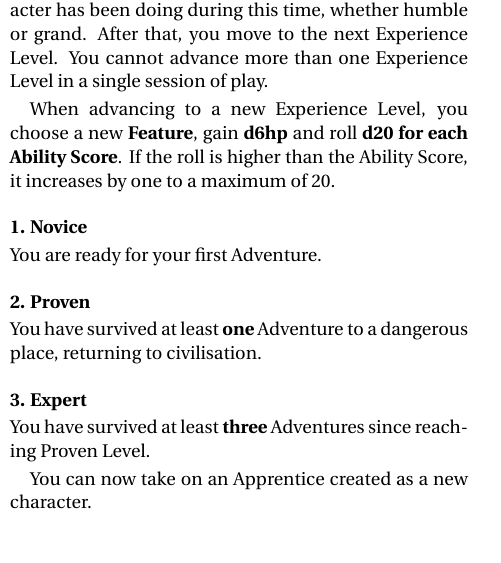
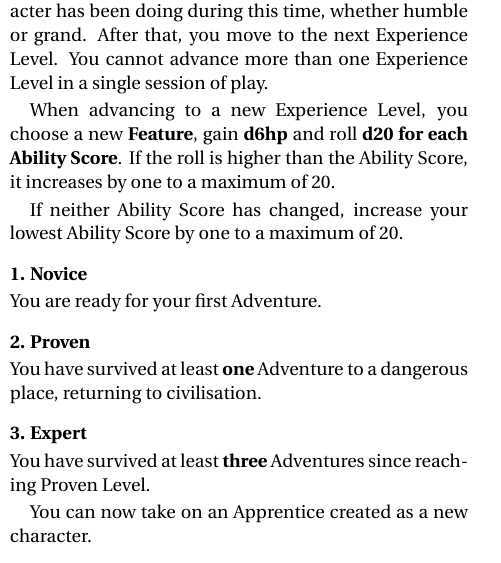
Before and after one commit to Vladar4/itdr, a LaTeX document (part2.tex): part of one column of page 3 of 3, cut so that both start at the same text. Compiled offline with pdfLaTeX.

Commit message:
part2: at least one lowest Ability Score will increase by one on levelup

```diff
--- a/part2.tex
+++ b/part2.tex
@@ -198,6 +198,8 @@ After completing the requirements for the next Experience Level, you may take a
 \index{Features}
 When advancing to a new Experience Level, you choose a new \textbf{Feature}, gain \textbf{d6hp} and roll \textbf{d20 for each Ability Score}. If the roll is higher than the Ability Score, it increases by one to a maximum of 20.
 
+If neither Ability Score has changed, increase your lowest Ability Score by one to a maximum of 20.
+
 \vfill
 \paragraph{1. Novice}
 \index{Novice|see {Experience Levels}}
```
